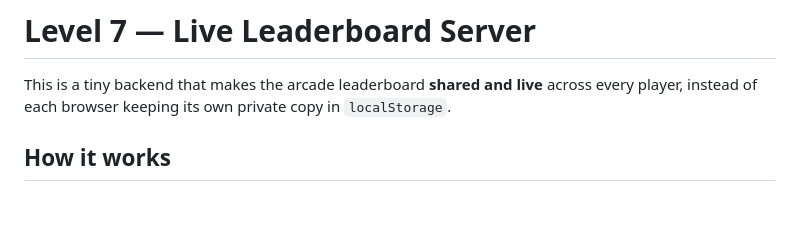
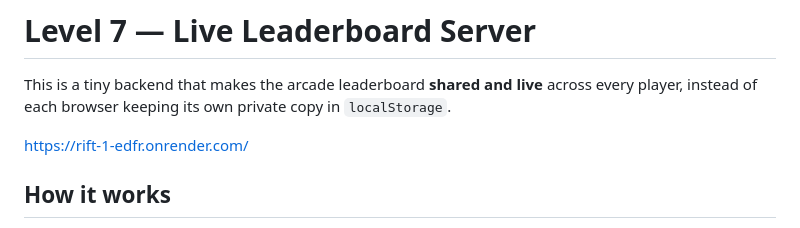
Before and after one commit to rift9437-alt/RIFT, a Markdown page: README.md, the part around the change. GitHub-like rendering; blank space fills up the shorter version.

```diff
--- a/README.md
+++ b/README.md
@@ -3,6 +3,8 @@
 This is a tiny backend that makes the arcade leaderboard **shared and live**
 across every player, instead of each browser keeping its own private copy
 in `localStorage`.
+
+https://rift-1-edfr.onrender.com/
 
 ## How it works
 
```
